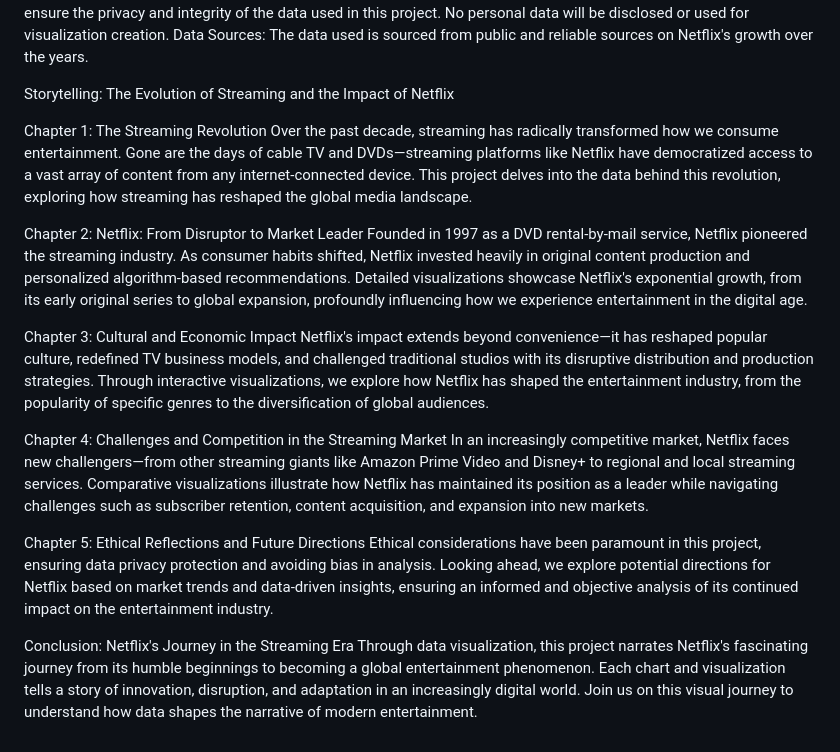
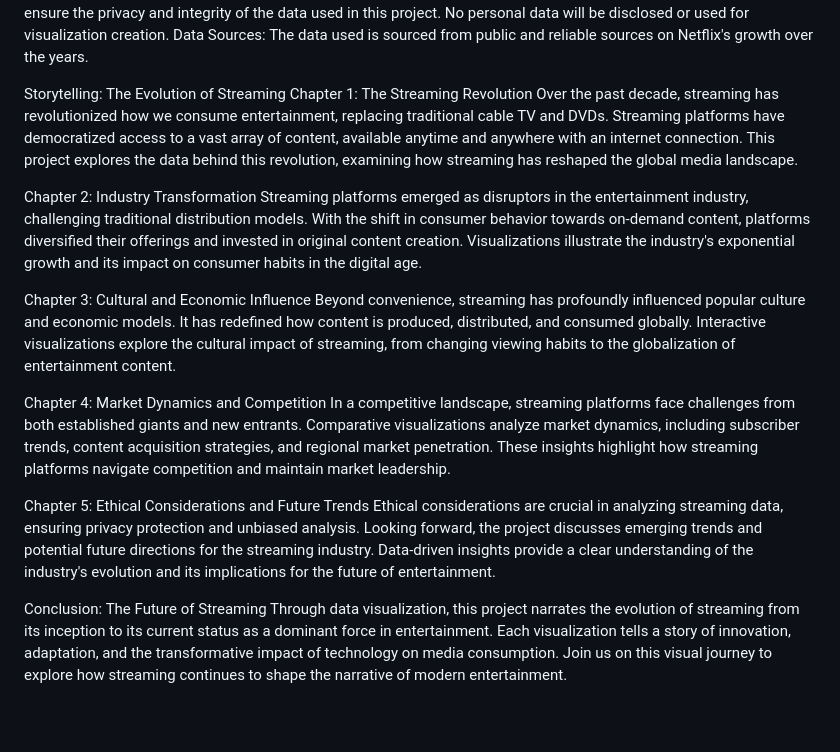
Before and after one commit to RoFigueroa18/Project-3, a Markdown page: README.md, the part around the change. Rendered like a GitHub page; blank space fills up the shorter version.

```diff
--- a/README.md
+++ b/README.md
@@ -15,22 +15,21 @@ User Interaction: HTML dropdown menus and selection controls will be implemented
 Ethics and Considerations: Measures have been taken to ensure the privacy and integrity of the data used in this project. No personal data will be disclosed or used for visualization creation.
 Data Sources: The data used is sourced from public and reliable sources on Netflix's growth over the years.
 
-Storytelling: The Evolution of Streaming and the Impact of Netflix
+Storytelling: The Evolution of Streaming
+Chapter 1: The Streaming Revolution
+Over the past decade, streaming has revolutionized how we consume entertainment, replacing traditional cable TV and DVDs. Streaming platforms have democratized access to a vast array of content, available anytime and anywhere with an internet connection. This project explores the data behind this revolution, examining how streaming has reshaped the global media landscape.
 
-Chapter 1: The Streaming Revolution
-Over the past decade, streaming has radically transformed how we consume entertainment. Gone are the days of cable TV and DVDs—streaming platforms like Netflix have democratized access to a vast array of content from any internet-connected device. This project delves into the data behind this revolution, exploring how streaming has reshaped the global media landscape.
+Chapter 2: Industry Transformation
+Streaming platforms emerged as disruptors in the entertainment industry, challenging traditional distribution models. With the shift in consumer behavior towards on-demand content, platforms diversified their offerings and invested in original content creation. Visualizations illustrate the industry's exponential growth and its impact on consumer habits in the digital age.
 
-Chapter 2: Netflix: From Disruptor to Market Leader
-Founded in 1997 as a DVD rental-by-mail service, Netflix pioneered the streaming industry. As consumer habits shifted, Netflix invested heavily in original content production and personalized algorithm-based recommendations. Detailed visualizations showcase Netflix's exponential growth, from its early original series to global expansion, profoundly influencing how we experience entertainment in the digital age.
+Chapter 3: Cultural and Economic Influence
+Beyond convenience, streaming has profoundly influenced popular culture and economic models. It has redefined how content is produced, distributed, and consumed globally. Interactive visualizations explore the cultural impact of streaming, from changing viewing habits to the globalization of entertainment content.
 
-Chapter 3: Cultural and Economic Impact
-Netflix's impact extends beyond convenience—it has reshaped popular culture, redefined TV business models, and challenged traditional studios with its disruptive distribution and production strategies. Through interactive visualizations, we explore how Netflix has shaped the entertainment industry, from the popularity of specific genres to the diversification of global audiences.
+Chapter 4: Market Dynamics and Competition
+In a competitive landscape, streaming platforms face challenges from both established giants and new entrants. Comparative visualizations analyze market dynamics, including subscriber trends, content acquisition strategies, and regional market penetration. These insights highlight how streaming platforms navigate competition and maintain market leadership.
 
-Chapter 4: Challenges and Competition in the Streaming Market
-In an increasingly competitive market, Netflix faces new challengers—from other streaming giants like Amazon Prime Video and Disney+ to regional and local streaming services. Comparative visualizations illustrate how Netflix has maintained its position as a leader while navigating challenges such as subscriber retention, content acquisition, and expansion into new markets.
+Chapter 5: Ethical Considerations and Future Trends
+Ethical considerations are crucial in analyzing streaming data, ensuring privacy protection and unbiased analysis. Looking forward, the project discusses emerging trends and potential future directions for the streaming industry. Data-driven insights provide a clear understanding of the industry's evolution and its implications for the future of entertainment.
 
-Chapter 5: Ethical Reflections and Future Directions
-Ethical considerations have been paramount in this project, ensuring data privacy protection and avoiding bias in analysis. Looking ahead, we explore potential directions for Netflix based on market trends and data-driven insights, ensuring an informed and objective analysis of its continued impact on the entertainment industry.
-
-Conclusion: Netflix's Journey in the Streaming Era
-Through data visualization, this project narrates Netflix's fascinating journey from its humble beginnings to becoming a global entertainment phenomenon. Each chart and visualization tells a story of innovation, disruption, and adaptation in an increasingly digital world. Join us on this visual journey to understand how data shapes the narrative of modern entertainment.
+Conclusion: The Future of Streaming
+Through data visualization, this project narrates the evolution of streaming from its inception to its current status as a dominant force in entertainment. Each visualization tells a story of innovation, adaptation, and the transformative impact of technology on media consumption. Join us on this visual journey to explore how streaming continues to shape the narrative of modern entertainment.
```
